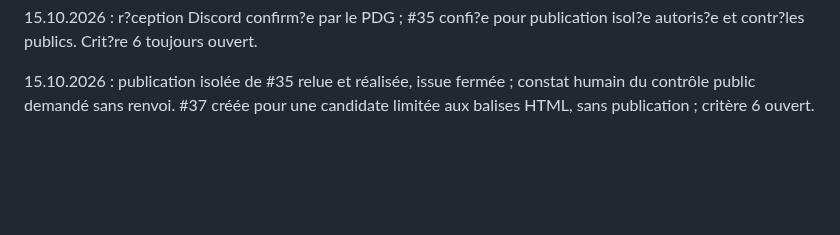
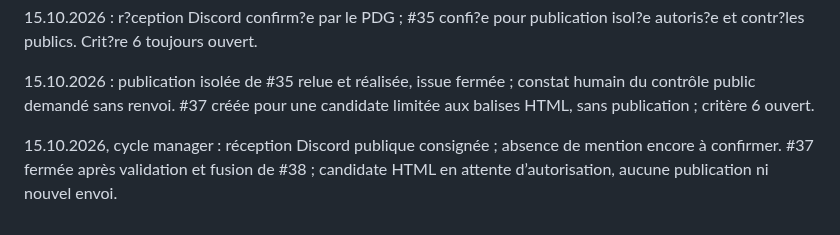
Before and after one commit to arosaRe/naruto-blazing-revival, a Markdown page: journal.md, the part around the change. GitHub-like rendering; blank space fills up the shorter version.

```diff
--- a/journal.md
+++ b/journal.md
@@ -74,3 +74,5 @@ Reprise du dépôt original sur `nightly` : inventaire du code, des sources acce
 15.10.2026 : r?ception Discord confirm?e par le PDG ; #35 confi?e pour publication isol?e autoris?e et contr?les publics. Crit?re 6 toujours ouvert.
 
 15.10.2026 : publication isolée de #35 relue et réalisée, issue fermée ; constat humain du contrôle public demandé sans renvoi. #37 créée pour une candidate limitée aux balises HTML, sans publication ; critère 6 ouvert.
+
+15.10.2026, cycle manager : réception Discord publique consignée ; absence de mention encore à confirmer. #37 fermée après validation et fusion de #38 ; candidate HTML en attente d’autorisation, aucune publication ni nouvel envoi.
```
Also changed, not shown: etat.md (+6 -5 lines).
